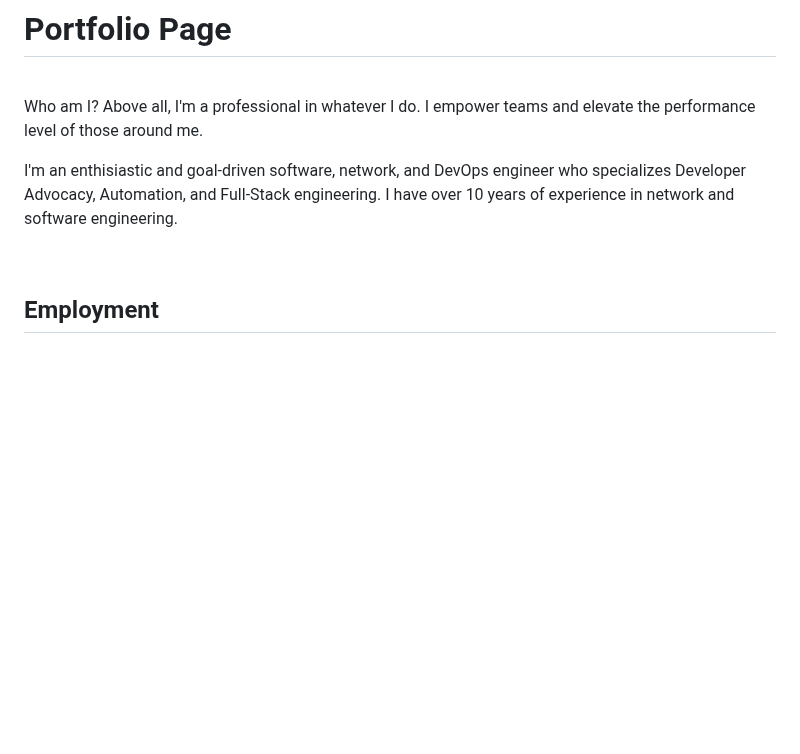
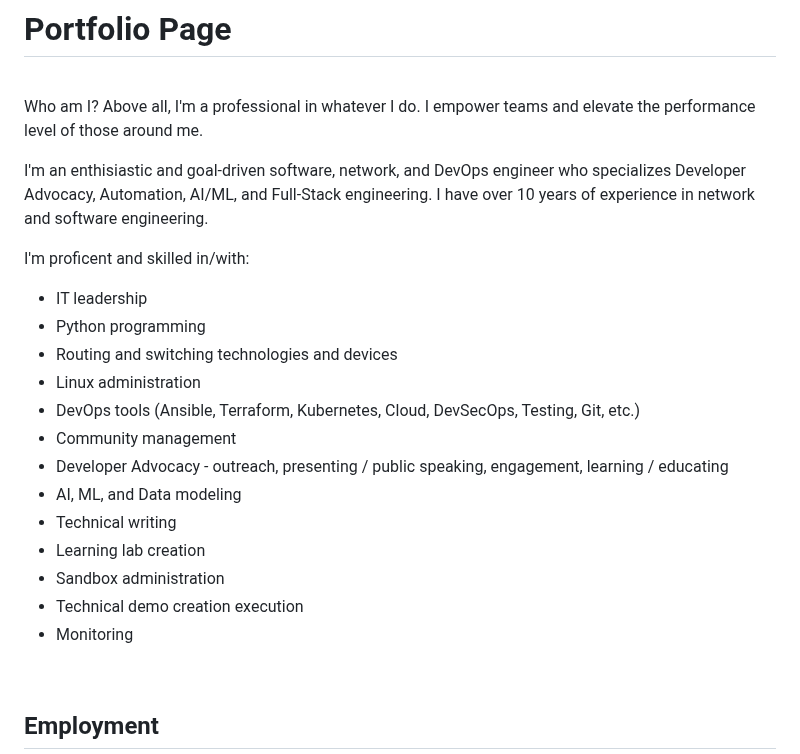
Before and after one commit to xanderstevenson/xanderstevenson.github.io, a Markdown page: README.md, the part around the change. Rendered like a GitHub page; blank space fills up the shorter version.

```diff
--- a/README.md
+++ b/README.md
@@ -7,7 +7,23 @@
 
 Who am I? Above all, I'm a professional in whatever I do. I empower teams and elevate the performance level of those around me.
 
-I'm an enthisiastic and goal-driven software, network, and DevOps engineer who specializes Developer Advocacy, Automation, and Full-Stack engineering. I have over 10 years of experience in network and software engineering.
+I'm an enthisiastic and goal-driven software, network, and DevOps engineer who specializes Developer Advocacy, Automation, AI/ML, and Full-Stack engineering. I have over 10 years of experience in network and software engineering.
+
+I'm proficent and skilled in/with:
+
+- IT leadership
+- Python programming
+- Routing and switching technologies and devices
+- Linux administration
+- DevOps tools (Ansible, Terraform, Kubernetes, Cloud, DevSecOps, Testing, Git, etc.)
+- Community management
+- Developer Advocacy - outreach, presenting / public speaking, engagement, learning / educating
+- AI, ML, and Data modeling
+- Technical writing
+- Learning lab creation
+- Sandbox administration
+- Technical demo creation execution
+- Monitoring
 
 <br>
 
```
